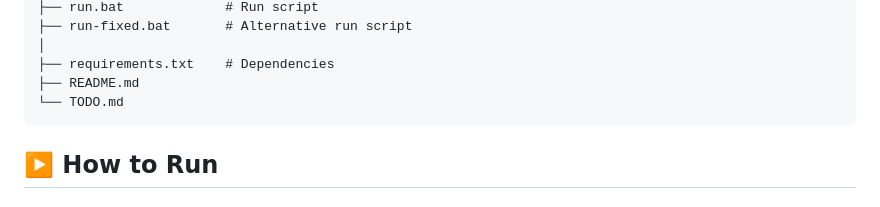
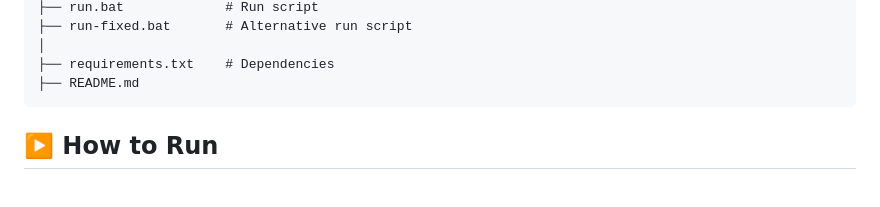
Before and after one commit to Suhaskumard/TradeNeuron, a Markdown page: README.md, the part around the change. Rendered like a GitHub page.

````diff
--- a/README.md
+++ b/README.md
@@ -71,7 +71,6 @@ TradeNeuron/
 │
 ├── requirements.txt    # Dependencies
 ├── README.md
-└── TODO.md
 ```
 
 ## ▶️ How to Run
````
